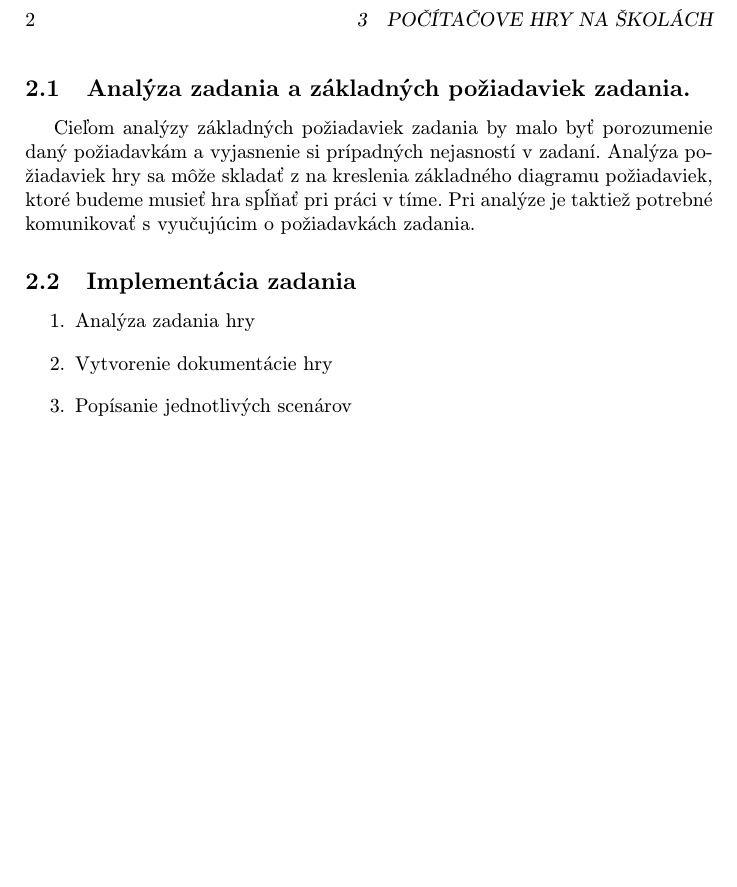
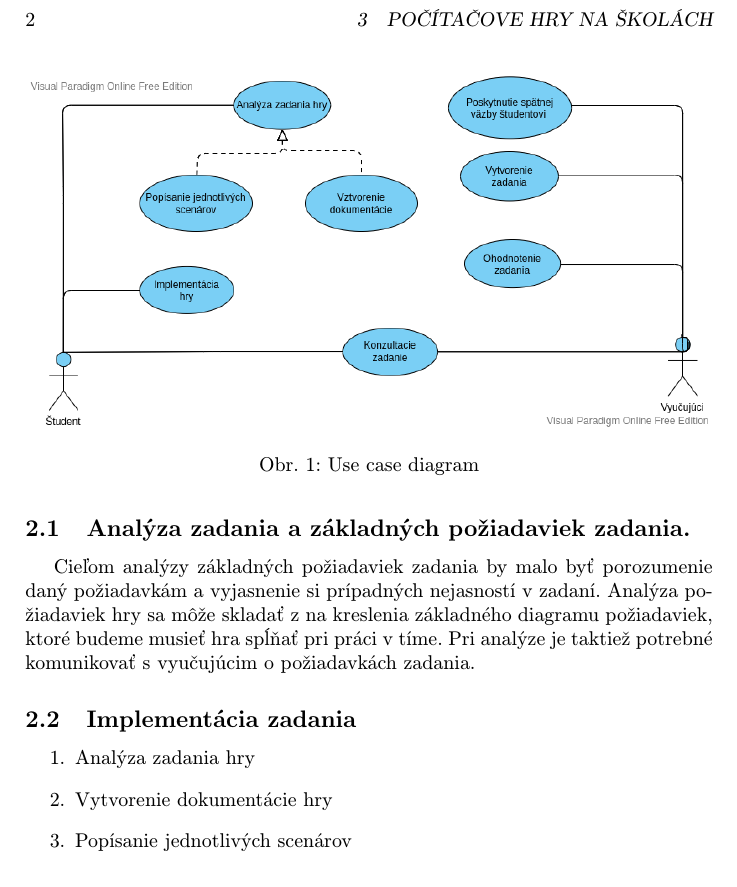
Before and after one commit to SVBSH/MIP, a LaTeX document (clanok.tex, which reads sections/section_vytvorenie_vlastnej_hry.tex): part of page 2 of 3, cut so that both start at the same text, the shorter picture padded with empty space. Compiled offline with pdfLaTeX.

Commit message:
Pouzitie use-case diagramu

```diff
--- a/sections/section_vytvorenie_vlastnej_hry.tex
+++ b/sections/section_vytvorenie_vlastnej_hry.tex
@@ -28,3 +31,9 @@ Proces zadania hry by som rozdelil do dvoch hlavných častí:
 		\item Vytvorenie dokumentácie hry
 		\item Popísanie jednotlivých scenárov
 	\end{enumerate}
+
+	\begin{figure}
+		\includegraphics[width=\linewidth]{use-case.png}
+		\caption{Use case diagram}
+		\label{use-case-tvorba-hry}
+	\end{figure}
```
Also changed, not shown: sections/section_vytvorenie_vlastnej_hry.tex (9 more changed lines).
